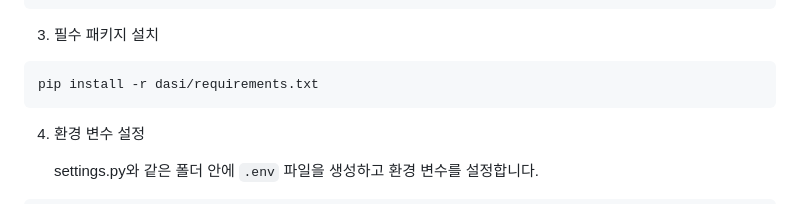
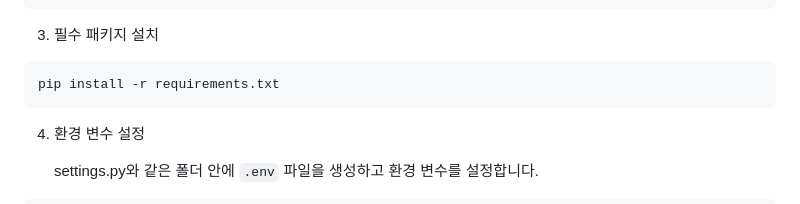
Before and after one commit to Gamja-dori/Gamja-Backend, a Markdown page: README.md, the part around the change. Drawn GitHub-style.

Commit message:
fix: update README.md

````diff
--- a/README.md
+++ b/README.md
@@ -43,7 +43,7 @@ venv\Scripts\activate
 3. 필수 패키지 설치
 
 ```sh
-pip install -r dasi/requirements.txt
+pip install -r requirements.txt
 ```
 
 4. 환경 변수 설정
````
